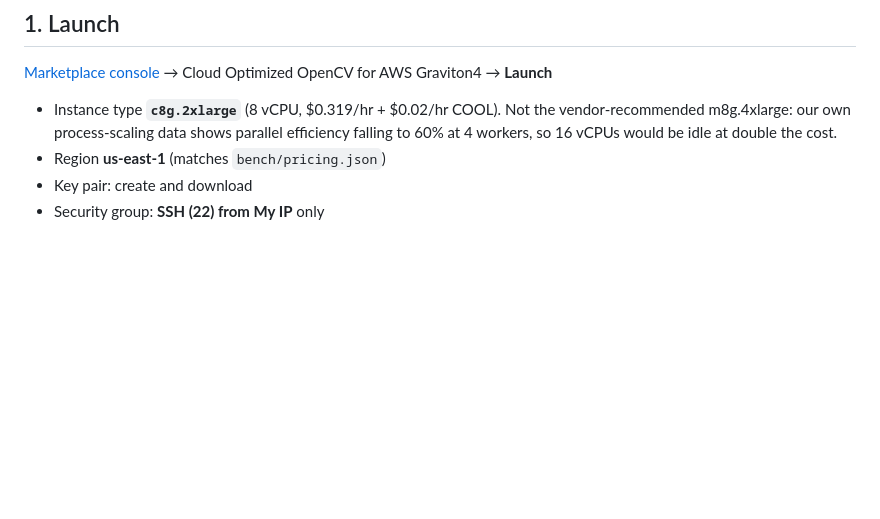
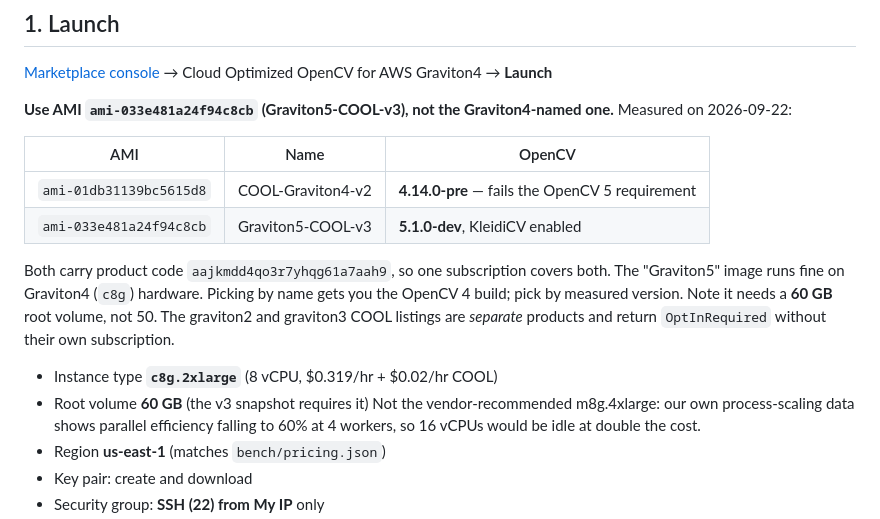
Before and after one commit to TusharTechs/tremorcv, a Markdown page: deploy/README.md, the part around the change. GitHub-like rendering; blank space fills up the shorter version.

```diff
--- a/deploy/README.md
+++ b/deploy/README.md
@@ -22,7 +22,22 @@ clip. Budget roughly **20 minutes** of instance time and **under $1**.
 [Marketplace console](https://console.aws.amazon.com/marketplace/home#/subscriptions)
 → Cloud Optimized OpenCV for AWS Graviton4 → **Launch**
 
-- Instance type **`c8g.2xlarge`** (8 vCPU, $0.319/hr + $0.02/hr COOL).
+**Use AMI `ami-033e481a24f94c8cb` (Graviton5-COOL-v3), not the Graviton4-named one.**
+Measured on 2026-09-22:
+
+| AMI | Name | OpenCV |
+|---|---|---|
+| `ami-01db31139bc5615d8` | COOL-Graviton4-v2 | **4.14.0-pre** — fails the OpenCV 5 requirement |
+| `ami-033e481a24f94c8cb` | Graviton5-COOL-v3 | **5.1.0-dev**, KleidiCV enabled |
+
+Both carry product code `aajkmdd4qo3r7yhqg61a7aah9`, so one subscription covers
+both. The "Graviton5" image runs fine on Graviton4 (`c8g`) hardware. Picking by name
+gets you the OpenCV 4 build; pick by measured version. Note it needs a **60 GB** root
+volume, not 50. The graviton2 and graviton3 COOL listings are *separate* products and
+return `OptInRequired` without their own subscription.
+
+- Instance type **`c8g.2xlarge`** (8 vCPU, $0.319/hr + $0.02/hr COOL)
+- Root volume **60 GB** (the v3 snapshot requires it)
   Not the vendor-recommended m8g.4xlarge: our own process-scaling data shows parallel
   efficiency falling to 60% at 4 workers, so 16 vCPUs would be idle at double the cost.
 - Region **us-east-1** (matches `bench/pricing.json`)
```
Also changed, not shown: docs/THRESHOLDS.md (+20 -6 lines).
